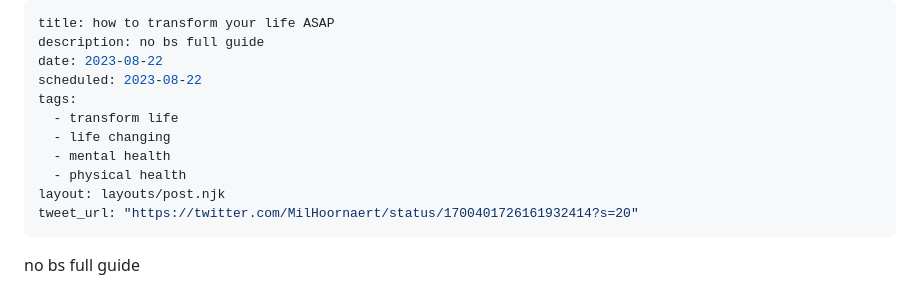
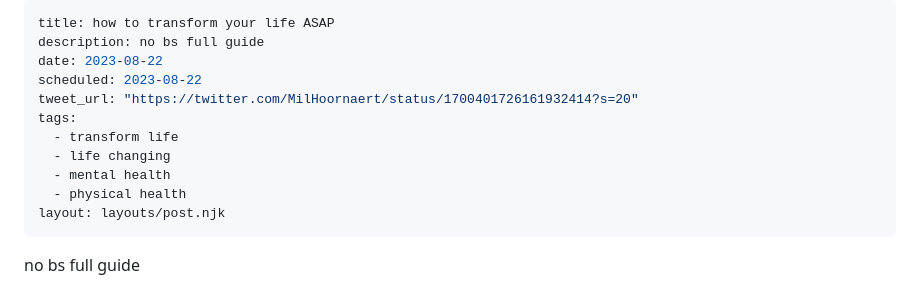
Before and after one commit to Kiog-Aser/basicblog, a Markdown page: posts/transformlife.md, the part around the change. GitHub-like rendering.

Commit message:
Update transformlife.md change position

```diff
--- a/posts/transformlife.md
+++ b/posts/transformlife.md
@@ -3,13 +3,13 @@ title: how to transform your life ASAP
 description: no bs full guide
 date: 2023-08-22
 scheduled: 2023-08-22
+tweet_url: "https://twitter.com/MilHoornaert/status/1700401726161932414?s=20"
 tags:
   - transform life
   - life changing
   - mental health
   - physical health
 layout: layouts/post.njk
-tweet_url: "https://twitter.com/MilHoornaert/status/1700401726161932414?s=20"
 ---
 
 no bs full guide
```
